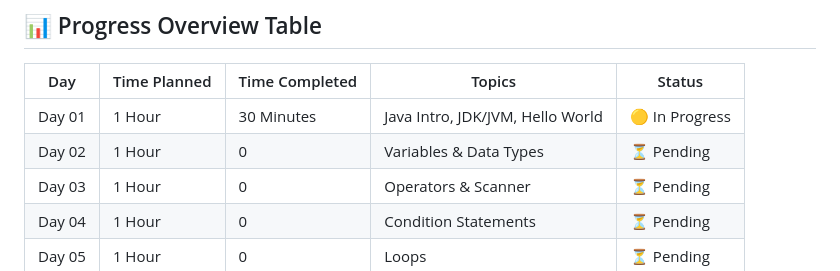
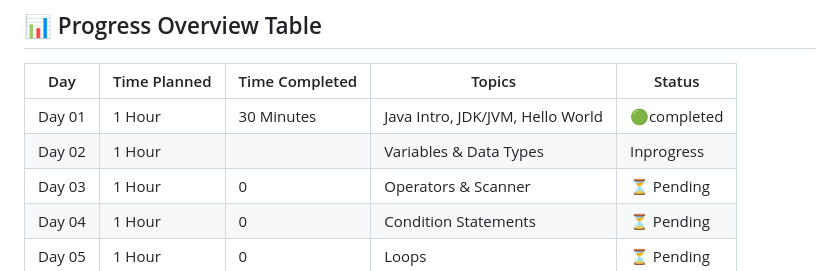
Before and after one commit to santhoshsharuk/Santhosh-Java-8Hour-Challenge, a Markdown page: README.md, the part around the change. GitHub-like rendering.

Commit message:
Update daily progress tracker with completion status for Day 01 and adjust Day 02 status

```diff
--- a/README.md
+++ b/README.md
@@ -85,8 +85,8 @@ Status: ⏳ Pending
 
 | Day    | Time Planned | Time Completed | Topics                           | Status         |
 | ------ | ------------ | -------------- | -------------------------------- | -------------- |
-| Day 01 | 1 Hour       | 30 Minutes     | Java Intro, JDK/JVM, Hello World | 🟡 In Progress |
-| Day 02 | 1 Hour       | 0              | Variables & Data Types           | ⏳ Pending      |
+| Day 01 | 1 Hour       | 30 Minutes     | Java Intro, JDK/JVM, Hello World | 🟢completed    |
+| Day 02 | 1 Hour       |                | Variables & Data Types           |   Inprogress    |
 | Day 03 | 1 Hour       | 0              | Operators & Scanner              | ⏳ Pending      |
 | Day 04 | 1 Hour       | 0              | Condition Statements             | ⏳ Pending      |
 | Day 05 | 1 Hour       | 0              | Loops                            | ⏳ Pending      |
```
